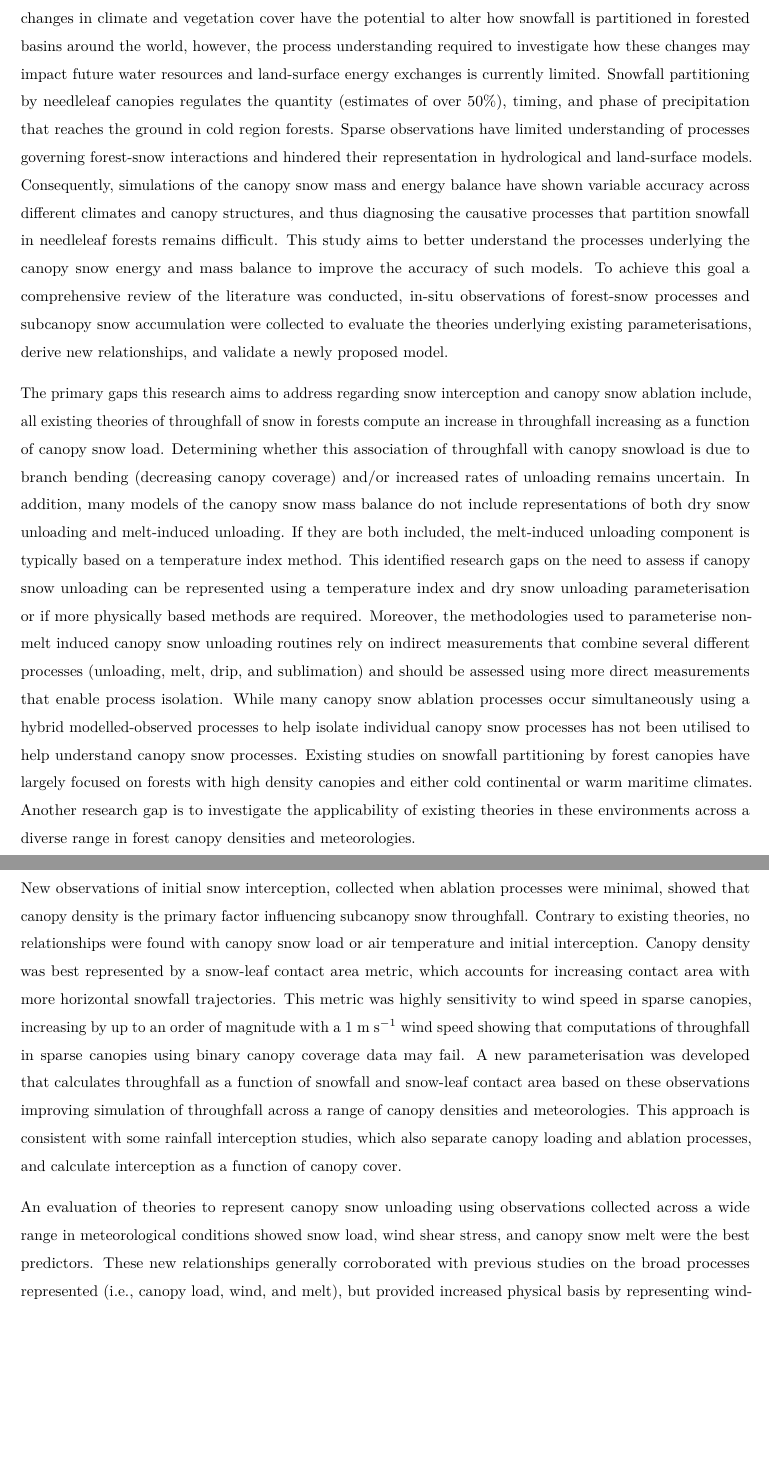
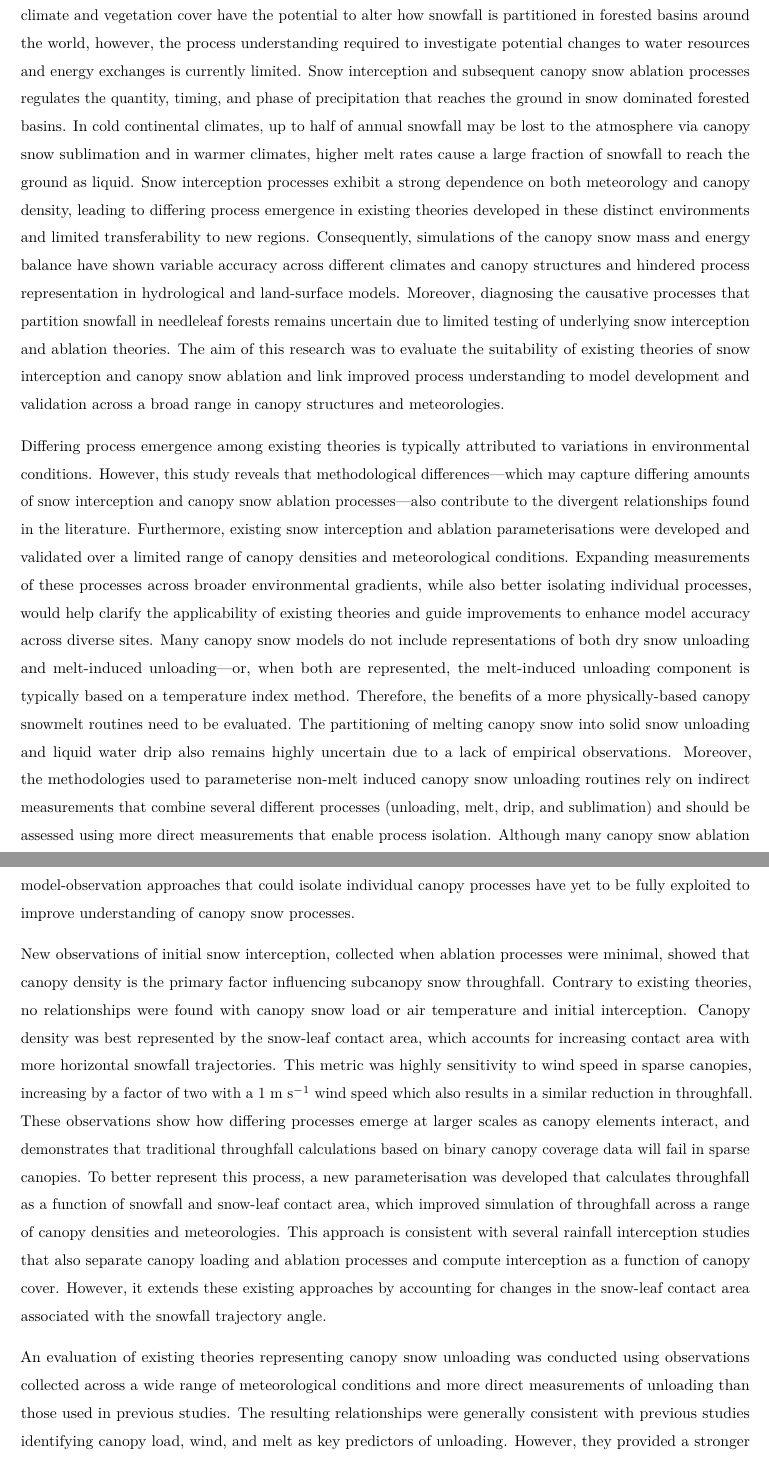
Before and after one commit to acebulsk/phd-thesis, a LaTeX thesis (CEBULSKI-DISSERTATION-2025.tex, which reads frontmatter/01-abstract.tex): two parts of pages 3 and 4 of 158, joined at a grey line, cut so that both start at the same text, the shorter picture padded with empty space. Compiled offline with pdfLaTeX.

Commit message:
update abstract, need to shorten

```diff
--- a/frontmatter/01-abstract.tex
+++ b/frontmatter/01-abstract.tex
@@ -1,9 +1,8 @@
 % abstract.tex
 \thesisabstract{%
- Partitioning of snowfall by forest canopies, which occurs over 23\% of the global land mass, represents an important process to understand for predicting water resources and land-surface energy exchanges. Global changes in climate and vegetation cover have the potential to alter how snowfall is partitioned in forested basins around the world, however, the process understanding required to investigate how these changes may impact future water resources and land-surface energy exchanges is currently limited. Snowfall partitioning by needleleaf canopies regulates the quantity (estimates of over 50\%), timing, and phase of precipitation that reaches the ground in cold region forests. Sparse observations have limited understanding of processes governing forest-snow interactions and hindered their representation in hydrological and land-surface models. Consequently, simulations of the canopy snow mass and energy balance have shown variable accuracy across different climates and canopy structures, and thus diagnosing the causative processes that partition snowfall in needleleaf forests remains difficult. This study aims to better understand the processes underlying the canopy snow energy and mass balance to improve the accuracy of such models. To achieve this goal a comprehensive review of the literature was conducted, in-situ observations of forest-snow processes and subcanopy snow accumulation were collected to evaluate the theories underlying existing parameterisations, derive new relationships, and validate a newly proposed model.
+Snow falls in forests over 23\% of the global land mass where partitioning of intercepted snow by forest canopies plays a crucial role in the terrestrial water cycle and land-atmosphere energy exchanges. Global changes in climate and vegetation cover have the potential to alter how snowfall is partitioned in forested basins around the world, however, the process understanding required to investigate potential changes to water resources and energy exchanges is currently limited. Snow interception and subsequent canopy snow ablation processes regulates the quantity, timing, and phase of precipitation that reaches the ground in snow dominated forested basins. In cold continental climates, up to half of annual snowfall may be lost to the atmosphere via canopy snow sublimation and in warmer climates, higher melt rates cause a large fraction of snowfall to reach the ground as liquid. Snow interception processes exhibit a strong dependence on both meteorology and canopy density, leading to differing process emergence in existing theories developed in these distinct environments and limited transferability to new regions. Consequently, simulations of the canopy snow mass and energy balance have shown variable accuracy across different climates and canopy structures and hindered process representation in hydrological and land-surface models. Moreover, diagnosing the causative processes that partition snowfall in needleleaf forests remains uncertain due to limited testing of underlying snow interception and ablation theories. The aim of this research was to evaluate the suitability of existing theories of snow interception and canopy snow ablation and link improved process understanding to model development and validation across a broad range in canopy structures and meteorologies.
 
-The primary gaps this research aims to address regarding snow interception and canopy snow ablation include, all existing theories of throughfall of snow in forests compute an increase in throughfall increasing as a function of canopy snow load. Determining whether this association of throughfall with canopy snowload is due to branch bending (decreasing canopy coverage) and/or increased rates of unloading remains uncertain.  In addition, many models of the canopy snow mass balance do not include representations of both dry snow unloading and melt-induced unloading. If they are both included, the melt-induced unloading component is typically based on a temperature index method. This identified research gaps on the need to assess if canopy snow unloading can be represented using a temperature index and dry snow unloading parameterisation or if more physically based methods are required. Moreover, the methodologies used to parameterise non-melt induced canopy snow unloading routines rely on indirect measurements that combine several different processes (unloading, melt, drip, and sublimation) and should be assessed using more direct measurements that enable process isolation. While many canopy snow ablation processes occur simultaneously using a hybrid modelled-observed processes to help isolate individual canopy snow processes has not been utilised to help understand canopy snow processes. Existing studies on snowfall partitioning by forest canopies have largely focused on forests with high density canopies and either cold continental or warm maritime climates. Another research gap is to investigate the applicability of existing theories in these environments across a diverse range in forest canopy densities and meteorologies.
+Differing process emergence among existing theories is typically attributed to variations in environmental conditions. However, this study reveals that methodological differences—which may capture differing amounts of snow interception and canopy snow ablation processes—also contribute to the divergent relationships found in the literature. Furthermore, existing snow interception and ablation parameterisations were developed and validated over a limited range of canopy densities and meteorological conditions. Expanding measurements of these processes across broader environmental gradients, while also better isolating individual processes, would help clarify the applicability of existing theories and guide improvements to enhance model accuracy across diverse sites. Many canopy snow models do not include representations of both dry snow unloading and melt-induced unloading—or, when both are represented, the melt-induced unloading component is typically based on a temperature index method. Therefore, the benefits of a more physically-based canopy snowmelt routines need to be evaluated. The partitioning of melting canopy snow into solid snow unloading and liquid water drip also remains highly uncertain due to a lack of empirical observations. Moreover, the methodologies used to parameterise non-melt induced canopy snow unloading routines rely on indirect measurements that combine several different processes (unloading, melt, drip, and sublimation) and should be assessed using more direct measurements that enable process isolation. Although many canopy snow ablation processes occur simultaneously, presenting difficulties in assessing individual process relationships, hybrid model-observation approaches that could isolate individual canopy processes have yet to be fully exploited to improve understanding of canopy snow processes.
 
-New observations of initial snow interception, collected when ablation processes were minimal, showed that canopy density is the primary factor influencing subcanopy snow throughfall. Contrary to existing theories, no relationships were found with canopy snow load or air temperature and initial interception. Canopy density was best represented by a snow-leaf contact area metric, which accounts for increasing contact area with more horizontal snowfall trajectories. This metric was highly sensitivity to wind speed in sparse canopies, increasing by up to an order of magnitude with a 1 m s$^{-1}$ wind speed showing that computations of throughfall in sparse canopies using binary canopy coverage data may fail. A new parameterisation was developed that calculates throughfall as a function of snowfall and snow-leaf contact area based on these observations improving simulation of throughfall across a range of canopy densities and meteorologies. This approach is consistent with some rainfall interception studies, which also separate canopy loading and ablation processes, and calculate interception as a function of canopy cover.
+New observations of initial snow interception, collected when ablation processes were minimal, showed that canopy density is the primary factor influencing subcanopy snow throughfall. Contrary to existing theories, no relationships were found with canopy snow load or air temperature and initial interception. Canopy density was best represented by the snow-leaf contact area, which accounts for increasing contact area with more horizontal snowfall trajectories. This metric was highly sensitivity to wind speed in sparse canopies, increasing by a factor of two with a 1 m s$^{-1}$ wind speed which also results in a similar reduction in throughfall. These observations show how differing processes emerge at larger scales as canopy elements interact, and demonstrates that traditional throughfall calculations based on binary canopy coverage data will fail in sparse canopies. To better represent this process, a new parameterisation was developed that calculates throughfall as a function of snowfall and snow-leaf contact area, which improved simulation of throughfall across a range of canopy densities and meteorologies. This approach is consistent with several rainfall interception studies that also separate canopy loading and ablation processes and compute interception as a function of canopy cover. However, it extends these existing approaches by accounting for changes in the snow-leaf contact area associated with the snowfall trajectory angle.
 
-An evaluation of theories to represent canopy snow unloading using observations collected across a wide range in meteorological conditions showed snow load, wind shear stress, and canopy snow melt were the best predictors. These new relationships generally corroborated with previous studies on the broad processes represented (i.e., canopy load, wind, and melt), but provided increased physical basis by representing wind-driven unloading with shear stress and melt-induced unloading as a function of energy balance-based canopy snow melt. Moreover, the ratio of solid snow unloading to liquid meltwater during canopy snowmelt was found to be a function of snowload building on previous work which utilised a constant ratio. A new canopy snow ablation model was developed based on these associations and coupled with a novel canopy snow energy and mass balance in a hydrological model. The new model improved simulation of canopy snow ablation relative to previous approaches, especially for melt- and wind-dominated ablation events.
```
Also changed, not shown: frontmatter/01-abstract.tex (5 more changed lines).
